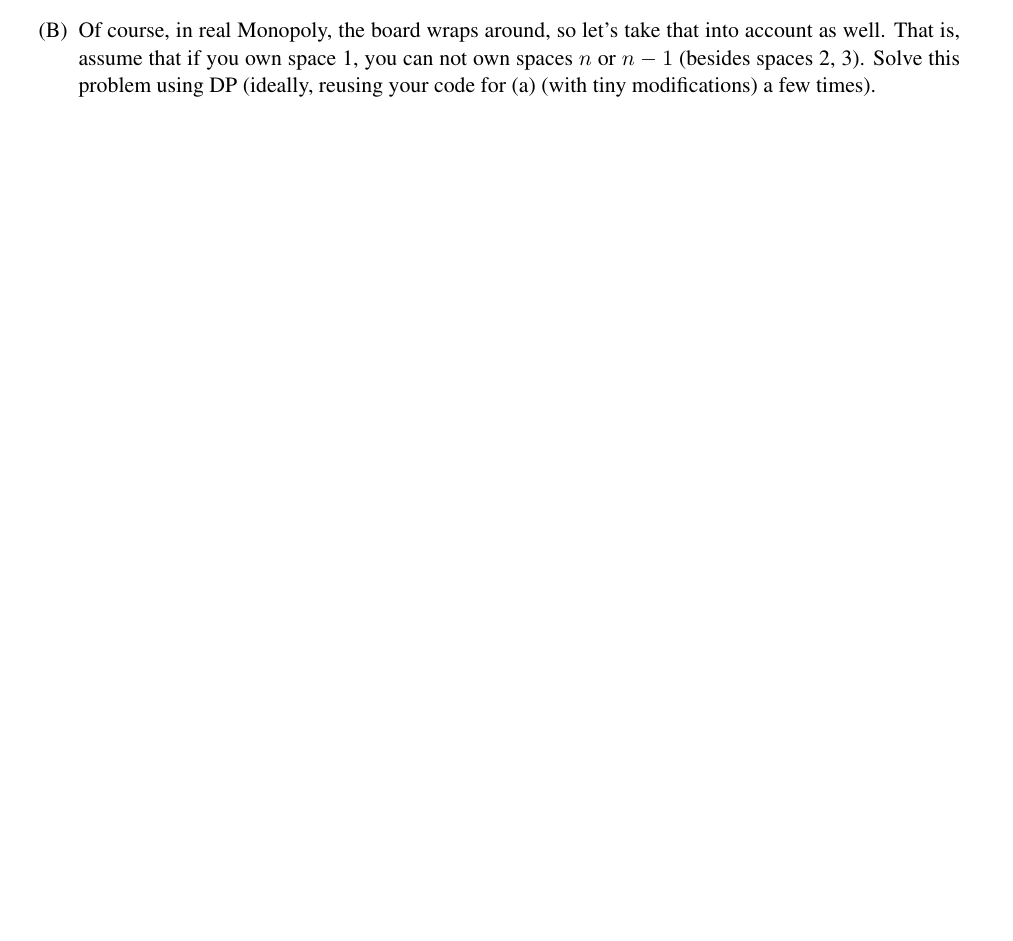
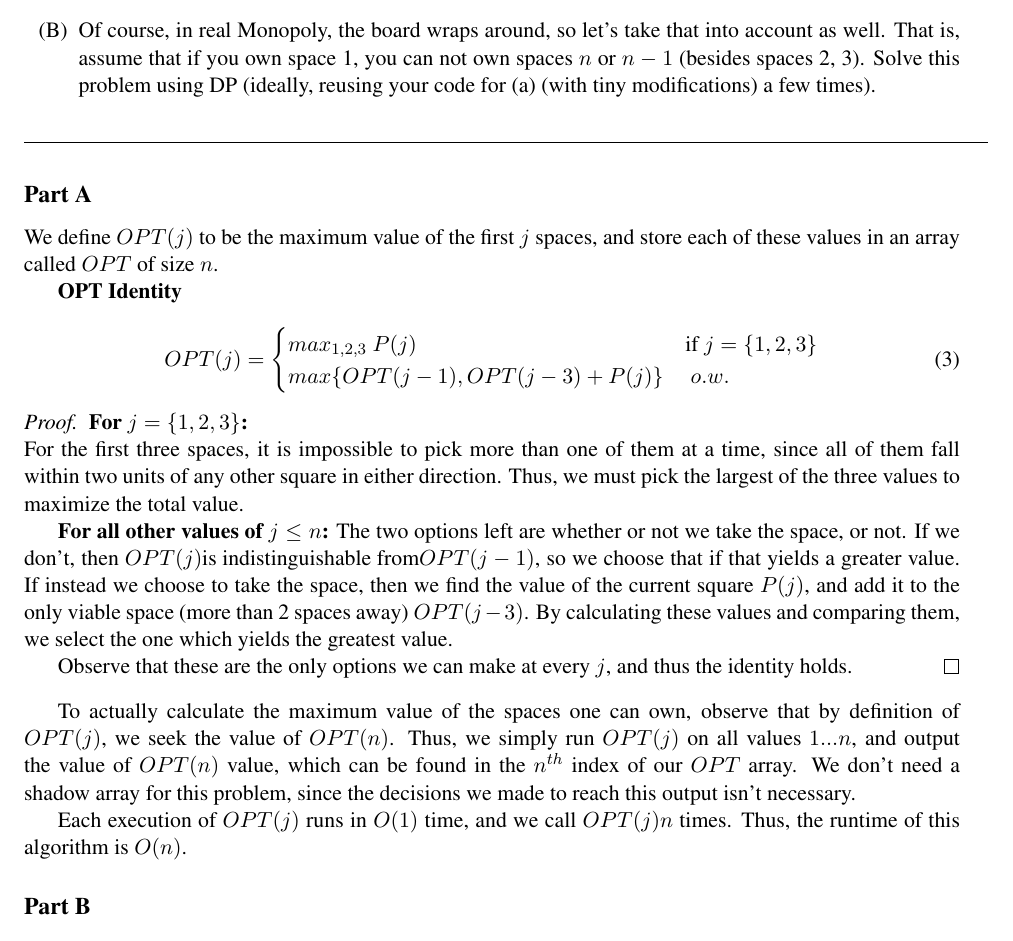
Before and after one commit to chipsandtea/CMPS102, a LaTeX problem sheet (hw3/hw3_chhsiao.tex): part of page 2 of 4 before the commit and part of page 3 of 5 after it, cut so that both start at the same text. Compiled offline with pdfLaTeX.

Commit message:
prob 2 part A done

```diff
--- a/hw3/hw3_chhsiao.tex
+++ b/hw3/hw3_chhsiao.tex
@@ -61,6 +94,38 @@ Another Game Design friend is working on a Monopoly spin-off with zoning laws! T
 \item Give a dynamic programming algorithm for determining the maximum value of the spaces one can own. You do \textbf{not} need to output the corresponding set of spaces.
 \item Of course, in real Monopoly, the board wraps around, so let's take that into account as well. That is, assume that if you own space 1, you can not own spaces $n$ or $n - 1$ (besides spaces 2, 3). Solve this problem using DP (ideally, reusing your code for (a) (with tiny modifications) a few times).
 \end{enumerate}
+
+\noindent\rule{17cm}{0.4pt}
+
+\subsection*{Part A}
+We define $OPT(j)$ to be the maximum value of the first $j$ spaces, and store each of these values in an array called $OPT$ of size $n$.
+
+\textbf{OPT Identity}
+
+\begin{equation}
+	OPT(j) =
+	\begin{cases}
+	max_{1, 2, 3} \ P(j) & \text{if} \ j = \{1, 2, 3\}\\
+	max\{OPT(j-1), OPT(j-3) + P(j)\} & \ o.w.
+	\end{cases}
+\end{equation}
+
+\begin{proof}
+	\textbf{For $j = \{1, 2, 3\}$:}\\
+	For the first three spaces, it is impossible to pick more than one of them at a time, since all of them fall within two units of any other square in either direction. Thus, we must pick the largest of the three values to maximize the total value.
+
+	\textbf{For all other values of $j \leq n$:}
+	The two options left are whether or not we take the space, or not. If we don't, then $OPT(j) \text{is indistinguishable from} OPT(j-1)$, so we choose that if that yields a greater value. If instead we choose to take the space, then we find the value of the current square $P(j)$, and add it to the only viable space (more than 2 spaces away) $OPT(j-3)$. By calculating these values and comparing them, we select the one which yields the greatest value.
+
+	Observe that these are the only options we can make at every $j$, and thus the identity holds.
+\end{proof}
+
+To actually calculate the maximum value of the spaces one can own, observe that by definition of $OPT(j)$, we seek the value of $OPT(n)$. Thus, we simply run $OPT(j)$ on all values $1 ... n$, and output the value of $OPT(n)$ value, which can be found in the $n^{th}$ index of our $OPT$ array. We don't need a shadow array for this problem, since the decisions we made to reach this output isn't necessary.
+
+Each execution of $OPT(j)$ runs in $O(1)$ time, and we call $OPT(j) n$ times. Thus, the runtime of this algorithm is $O(n)$.
+
+\subsection*{Part B}
+
 
 \pagebreak
 
```
Also changed, not shown: hw3/hw3_chhsiao.pdf, hw3/hw3_chhsiao.tex (35 more changed lines).
